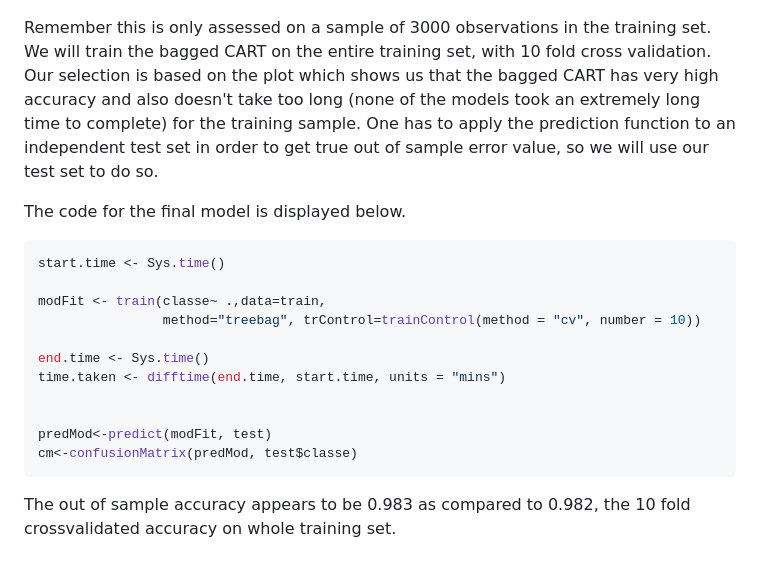
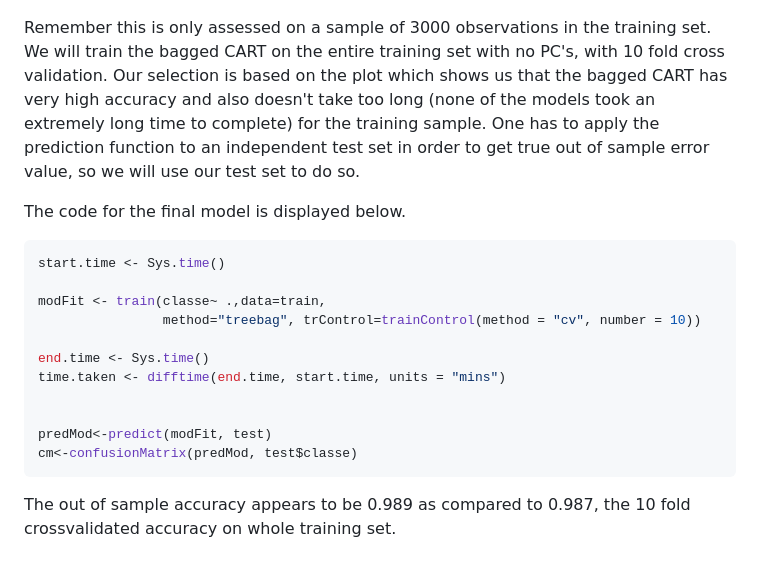
Before and after one commit to Ctiger06/MachineLearning, a Markdown page: finalcode.md, the part around one of its changes. GitHub-like rendering.

````diff
--- a/finalcode.md
+++ b/finalcode.md
@@ -86,7 +89,7 @@ Printed below are the names of the trainPC dataframe. The number of columns has
 
 ![plot of chunk unnamed-chunk-7](figure/unnamed-chunk-7-1.png)
 
-Remember this is only assessed on a sample of 3000 observations in the training set. We will train the bagged CART on the entire training set, with 10 fold cross validation. Our selection is based on the plot which shows us that the bagged CART has very high accuracy and also doesn't take too long (none of the models took an extremely long time to complete) for the training sample. One has to apply the prediction function to an independent test set in order to get true out of sample error value, so we will use our test set to do so.
+Remember this is only assessed on a sample of 3000 observations in the training set. We will train the bagged CART on the entire training set with no PC's, with 10 fold cross validation. Our selection is based on the plot which shows us that the bagged CART has very high accuracy and also doesn't take too long (none of the models took an extremely long time to complete) for the training sample. One has to apply the prediction function to an independent test set in order to get true out of sample error value, so we will use our test set to do so.
 
 The code for the final model is displayed below.
 
@@ -105,4 +108,4 @@ predMod<-predict(modFit, test)
 cm<-confusionMatrix(predMod, test$classe)
 ```
 
-The out of sample accuracy appears to be 0.983 as compared to  0.982, the 10 fold crossvalidated accuracy on whole training set.
+The out of sample accuracy appears to be 0.989 as compared to  0.987, the 10 fold crossvalidated accuracy on whole training set.
````
Also changed, not shown: other parts of finalcode.md (+14 -11 lines), figure/unnamed-chunk-6-1.png, figure/unnamed-chunk-6-2.png, 2 other files.
